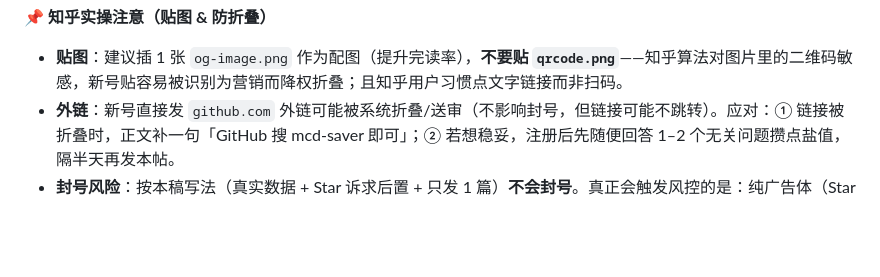
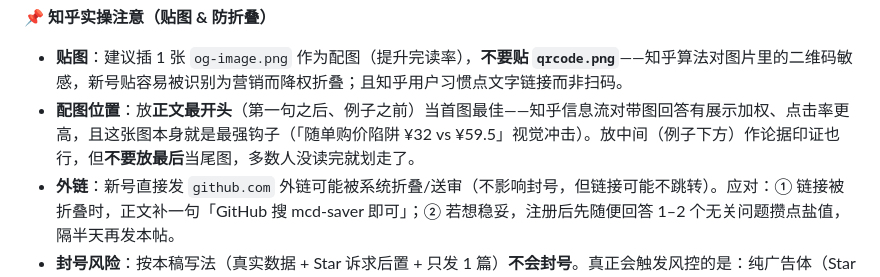
Before and after one commit to zddamn/mcd-saver, a Markdown page: PROMO_POSTS.md, the part around the change. GitHub-like rendering; blank space fills up the shorter version.

Commit message:
docs: specify Zhihu image placement (front/first)

```diff
--- a/PROMO_POSTS.md
+++ b/PROMO_POSTS.md
@@ -92,6 +92,7 @@ https://github.com/zddamn/mcd-saver （开源，零依赖）
 
 📌 **知乎实操注意（贴图 & 防折叠）**
 - **贴图**：建议插 1 张 `og-image.png` 作为配图（提升完读率），**不要贴 `qrcode.png`**——知乎算法对图片里的二维码敏感，新号贴容易被识别为营销而降权折叠；且知乎用户习惯点文字链接而非扫码。
+- **配图位置**：放**正文最开头**（第一句之后、例子之前）当首图最佳——知乎信息流对带图回答有展示加权、点击率更高，且这张图本身就是最强钩子（「随单购价陷阱 ¥32 vs ¥59.5」视觉冲击）。放中间（例子下方）作论据印证也行，但**不要放最后**当尾图，多数人没读完就划走了。
 - **外链**：新号直接发 `github.com` 外链可能被系统折叠/送审（不影响封号，但链接可能不跳转）。应对：① 链接被折叠时，正文补一句「GitHub 搜 mcd-saver 即可」；② 若想稳妥，注册后先随便回答 1–2 个无关问题攒点盐值，隔半天再发本帖。
 - **封号风险**：按本稿写法（真实数据 + Star 诉求后置 + 只发 1 篇）**不会封号**。真正会触发风控的是：纯广告体（Star 前置、无干货）、短时间多账号狂发同内容、贴营销二维码。本稿均已规避。
 
```
